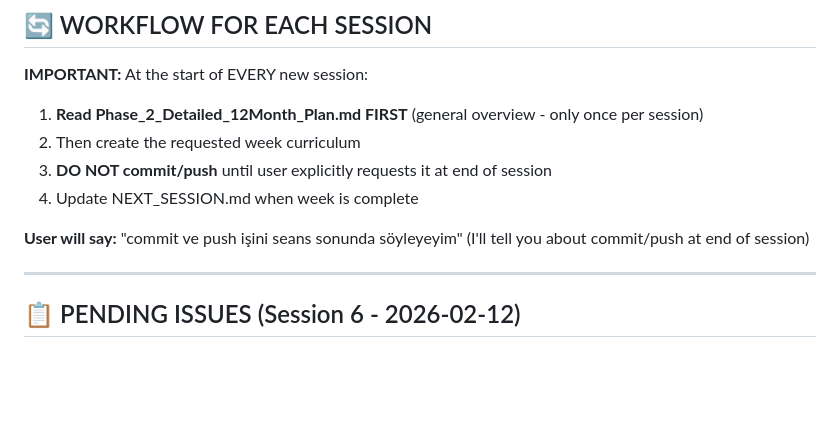
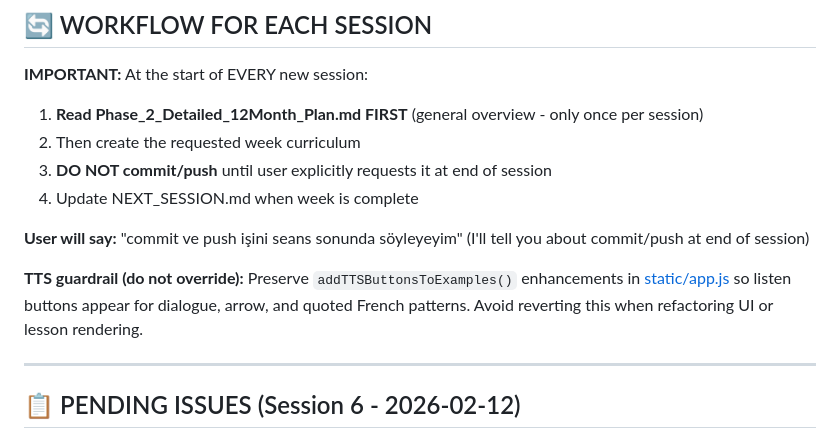
Before and after one commit to FikretUzgan/French_Tutor, a Markdown page: NEXT_SESSION.md, the part around the change. Rendered like a GitHub page; blank space fills up the shorter version.

Commit message:
Document TTS guardrail

```diff
--- a/NEXT_SESSION.md
+++ b/NEXT_SESSION.md
@@ -13,6 +13,8 @@
 4. Update NEXT_SESSION.md when week is complete
 
 **User will say:** "commit ve push işini seans sonunda söyleyeyim" (I'll tell you about commit/push at end of session)
+
+**TTS guardrail (do not override):** Preserve `addTTSButtonsToExamples()` enhancements in [static/app.js](static/app.js) so listen buttons appear for dialogue, arrow, and quoted French patterns. Avoid reverting this when refactoring UI or lesson rendering.
 
 ---
 
```
